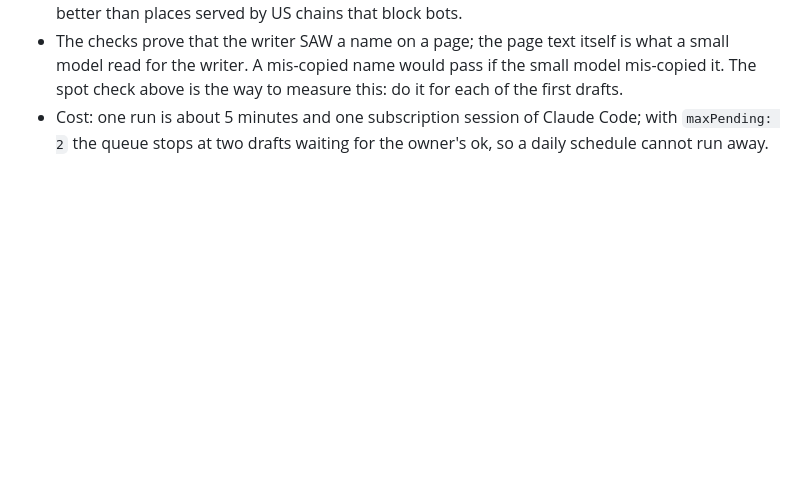
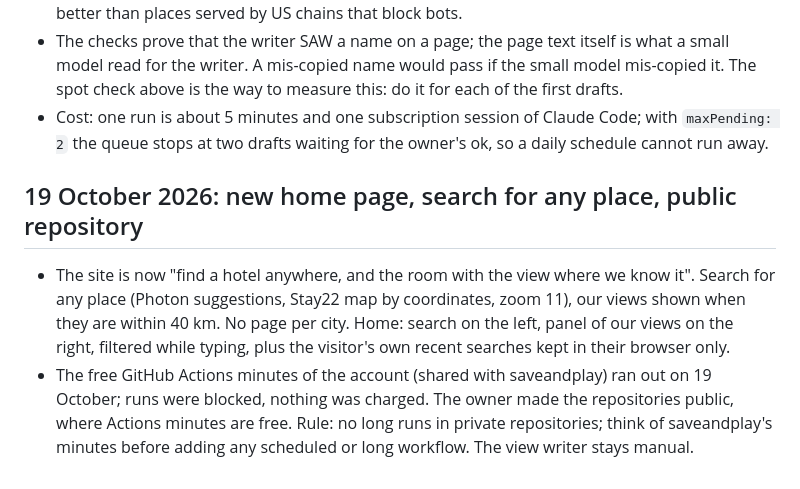
Before and after one commit to alexbogota/hotelsviewer, a Markdown page: docs/decisions.md, the part around the change. Drawn GitHub-style; blank space fills up the shorter version.

```diff
--- a/docs/decisions.md
+++ b/docs/decisions.md
@@ -96,3 +96,8 @@ Newest at the bottom. START.md keeps only the result.
 - What this means: in the GitHub runner the tool reads hotels' own sites and travel guides, but not the big booking sites. A view written there has fewer hotels (3 to 5), and its sources are official sites and guides rather than Expedia or Hotels.com. That is slower to fill, but every name is proved. Places with many official sites that open (independent hotels, European chains) will do better than places served by US chains that block bots.
 - The checks prove that the writer SAW a name on a page; the page text itself is what a small model read for the writer. A mis-copied name would pass if the small model mis-copied it. The spot check above is the way to measure this: do it for each of the first drafts.
 - Cost: one run is about 5 minutes and one subscription session of Claude Code; with `maxPending: 2` the queue stops at two drafts waiting for the owner's ok, so a daily schedule cannot run away.
+
+
+## 19 October 2026: new home page, search for any place, public repository
+- The site is now "find a hotel anywhere, and the room with the view where we know it". Search for any place (Photon suggestions, Stay22 map by coordinates, zoom 11), our views shown when they are within 40 km. No page per city. Home: search on the left, panel of our views on the right, filtered while typing, plus the visitor's own recent searches kept in their browser only.
+- The free GitHub Actions minutes of the account (shared with saveandplay) ran out on 19 October; runs were blocked, nothing was charged. The owner made the repositories public, where Actions minutes are free. Rule: no long runs in private repositories; think of saveandplay's minutes before adding any scheduled or long workflow. The view writer stays manual.
```
Also changed, not shown: START.md (+5 -5 lines).
